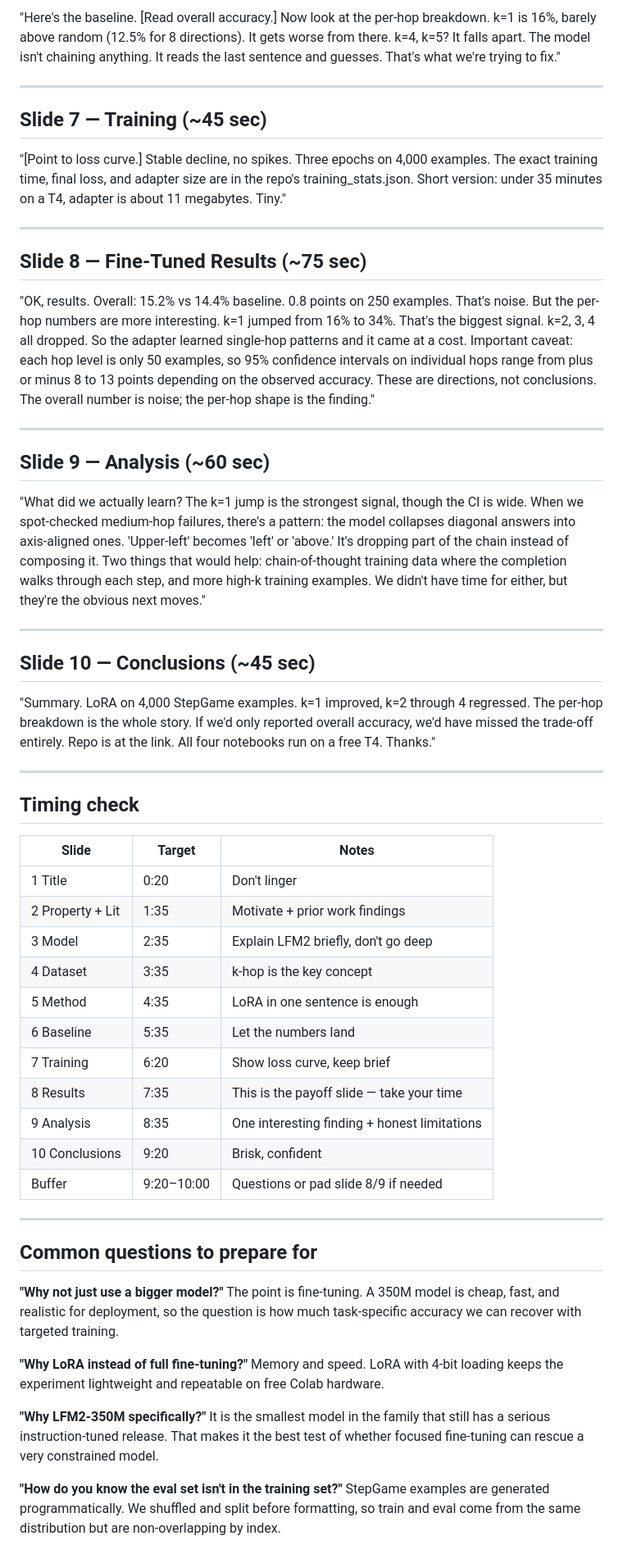
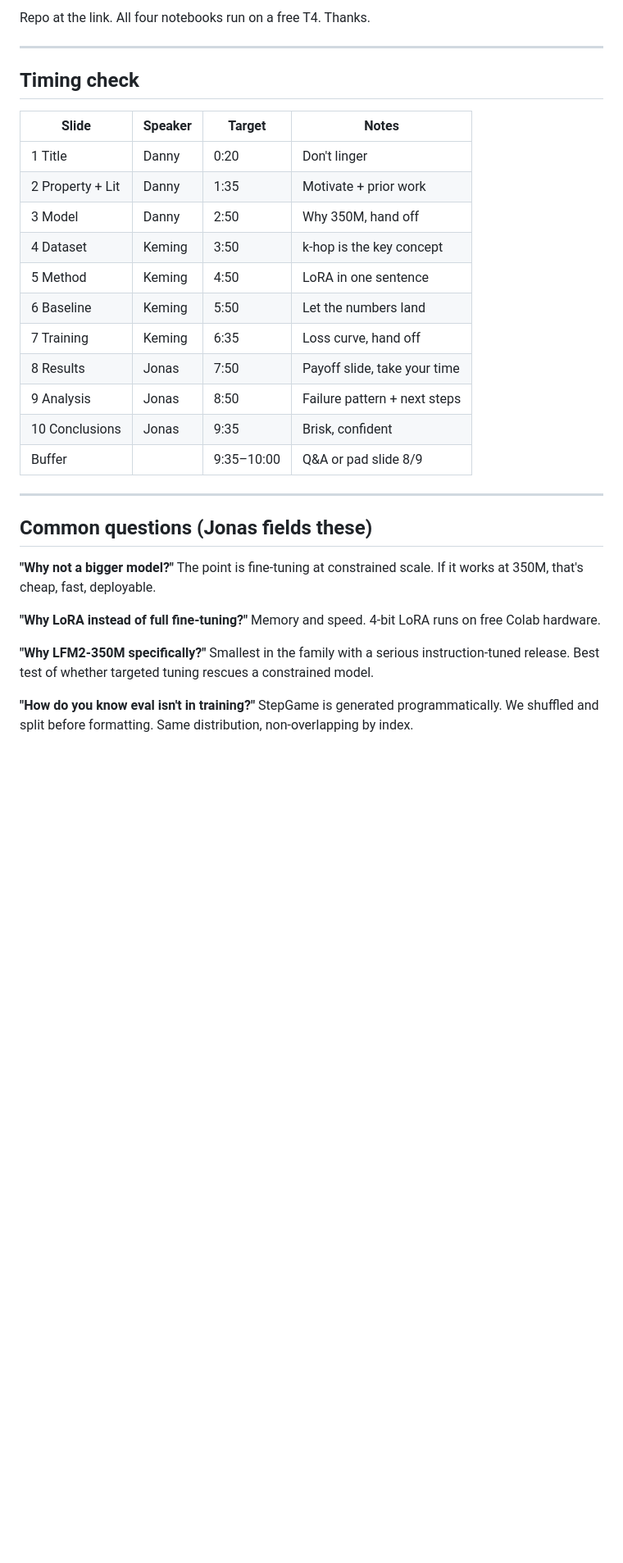
Before and after one commit to spatialft/spatialft.github.io, a Markdown page: docs/speaker-notes.md, the part around one of its changes. Shown at 82% size. GitHub-like rendering; blank space fills up the shorter version.

```diff
--- a/docs/speaker-notes.md
+++ b/docs/speaker-notes.md
@@ -42,64 +74,36 @@ Our question: can targeted fine-tuning help a 350M model where even frontier mod
 
-"Here's the baseline. [Read overall accuracy.] Now look at the per-hop breakdown. k=1 is 16%, barely above random (12.5% for 8 directions). It gets worse from there. k=4, k=5? It falls apart. The model isn't chaining anything. It reads the last sentence and guesses. That's what we're trying to fix."
-
----
-
-## Slide 7 — Training (~45 sec)
-
-"[Point to loss curve.] Stable decline, no spikes. Three epochs on 4,000 examples. The exact training time, final loss, and adapter size are in the repo's training_stats.json. Short version: under 35 minutes on a T4, adapter is about 11 megabytes. Tiny."
-
----
-
-## Slide 8 — Fine-Tuned Results (~75 sec)
-
-"OK, results. Overall: 15.2% vs 14.4% baseline. 0.8 points on 250 examples. That's noise. But the per-hop numbers are more interesting. k=1 jumped from 16% to 34%. That's the biggest signal. k=2, 3, 4 all dropped. So the adapter learned single-hop patterns and it came at a cost. Important caveat: each hop level is only 50 examples, so 95% confidence intervals on individual hops range from plus or minus 8 to 13 points depending on the observed accuracy. These are directions, not conclusions. The overall number is noise; the per-hop shape is the finding."
-
----
-
-## Slide 9 — Analysis (~60 sec)
-
-"What did we actually learn? The k=1 jump is the strongest signal, though the CI is wide. When we spot-checked medium-hop failures, there's a pattern: the model collapses diagonal answers into axis-aligned ones. 'Upper-left' becomes 'left' or 'above.' It's dropping part of the chain instead of composing it. Two things that would help: chain-of-thought training data where the completion walks through each step, and more high-k training examples. We didn't have time for either, but they're the obvious next moves."
-
----
-
-## Slide 10 — Conclusions (~45 sec)
-
-"Summary. LoRA on 4,000 StepGame examples. k=1 improved, k=2 through 4 regressed. The per-hop breakdown is the whole story. If we'd only reported overall accuracy, we'd have missed the trade-off entirely. Repo is at the link. All four notebooks run on a free T4. Thanks."
+Repo at the link. All four notebooks run on a free T4. Thanks.
 
 ---
 
 ## Timing check
 
-| Slide | Target | Notes |
-|-------|--------|-------|
-| 1 Title | 0:20 | Don't linger |
-| 2 Property + Lit | 1:35 | Motivate + prior work findings |
-| 3 Model | 2:35 | Explain LFM2 briefly, don't go deep |
-| 4 Dataset | 3:35 | k-hop is the key concept |
-| 5 Method | 4:35 | LoRA in one sentence is enough |
-| 6 Baseline | 5:35 | Let the numbers land |
-| 7 Training | 6:20 | Show loss curve, keep brief |
-| 8 Results | 7:35 | This is the payoff slide — take your time |
-| 9 Analysis | 8:35 | One interesting finding + honest limitations |
-| 10 Conclusions | 9:20 | Brisk, confident |
-| Buffer | 9:20–10:00 | Questions or pad slide 8/9 if needed |
+| Slide | Speaker | Target | Notes |
+|-------|---------|--------|-------|
+| 1 Title | Danny | 0:20 | Don't linger |
+| 2 Property + Lit | Danny | 1:35 | Motivate + prior work |
+| 3 Model | Danny | 2:50 | Why 350M, hand off |
+| 4 Dataset | Keming | 3:50 | k-hop is the key concept |
+| 5 Method | Keming | 4:50 | LoRA in one sentence |
+| 6 Baseline | Keming | 5:50 | Let the numbers land |
+| 7 Training | Keming | 6:35 | Loss curve, hand off |
+| 8 Results | Jonas | 7:50 | Payoff slide, take your time |
+| 9 Analysis | Jonas | 8:50 | Failure pattern + next steps |
+| 10 Conclusions | Jonas | 9:35 | Brisk, confident |
+| Buffer | | 9:35–10:00 | Q&A or pad slide 8/9 |
 
 ---
 
-## Common questions to prepare for
+## Common questions (Jonas fields these)
 
-**"Why not just use a bigger model?"**
-The point is fine-tuning. A 350M model is cheap, fast, and realistic for deployment, so the
-question is how much task-specific accuracy we can recover with targeted training.
+**"Why not a bigger model?"**
+The point is fine-tuning at constrained scale. If it works at 350M, that's cheap, fast, deployable.
 
 **"Why LoRA instead of full fine-tuning?"**
-Memory and speed. LoRA with 4-bit loading keeps the experiment lightweight and repeatable on
-free Colab hardware.
+Memory and speed. 4-bit LoRA runs on free Colab hardware.
 
 **"Why LFM2-350M specifically?"**
-It is the smallest model in the family that still has a serious instruction-tuned release.
-That makes it the best test of whether focused fine-tuning can rescue a very constrained model.
+Smallest in the family with a serious instruction-tuned release. Best test of whether targeted tuning rescues a constrained model.
 
-**"How do you know the eval set isn't in the training set?"**
-StepGame examples are generated programmatically. We shuffled and split before formatting,
-so train and eval come from the same distribution but are non-overlapping by index.
+**"How do you know eval isn't in training?"**
+StepGame is generated programmatically. We shuffled and split before formatting. Same distribution, non-overlapping by index.
```
Also changed, not shown: other parts of docs/speaker-notes.md (+49 -17 lines).
